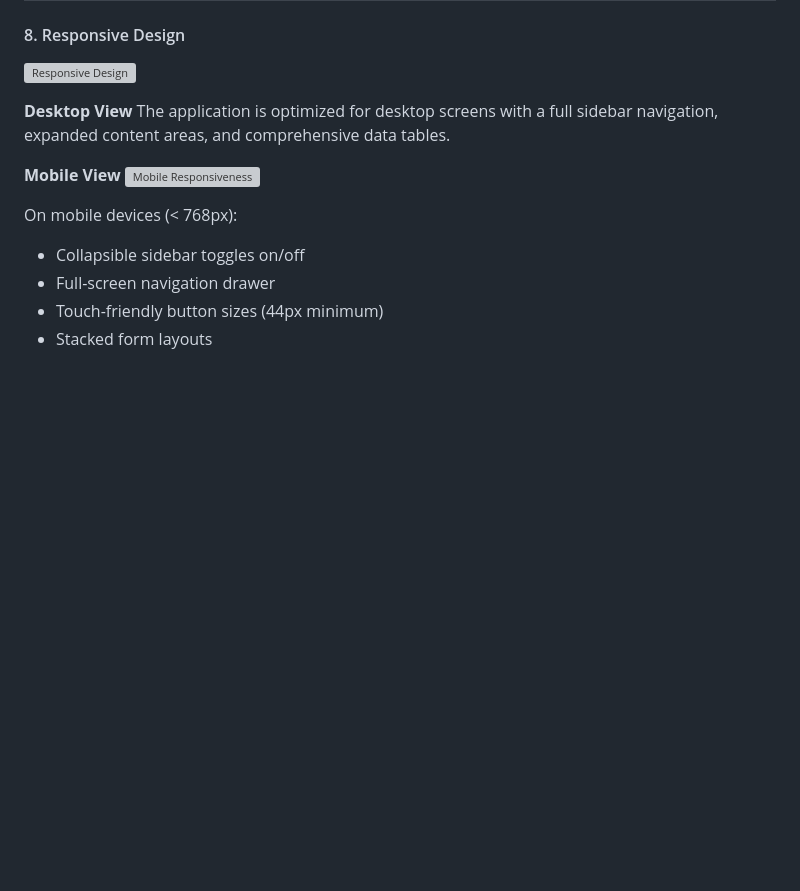
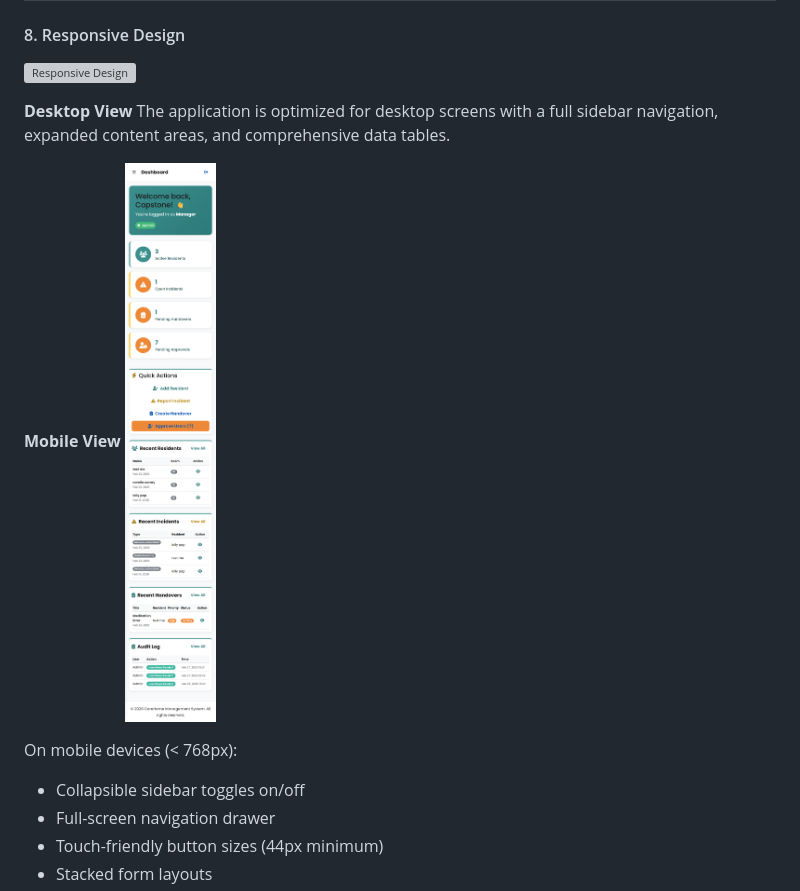
Before and after one commit to tolasedairo/carehome, a Markdown page: README.md, the part around the change. Rendered like a GitHub page; blank space fills up the shorter version; grey boxes are pictures that could not be loaded.

Commit message:
Update mobile responsiveness screenshot in README

```diff
--- a/README.md
+++ b/README.md
@@ -576,7 +576,7 @@ Each user story included:
 The application is optimized for desktop screens with a full sidebar navigation, expanded content areas, and comprehensive data tables.
 
 **Mobile View**
-![Mobile Responsiveness](static/images/screenshots/mobile_view.png)
+![Mobile Responsiveness](static/images/screenshots/mobile_view-dashboard.png)
 
 On mobile devices (< 768px):
 - Collapsible sidebar toggles on/off
```
